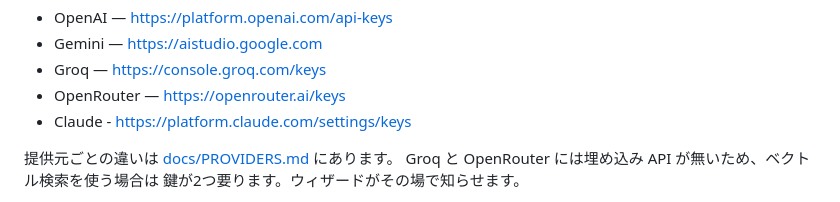
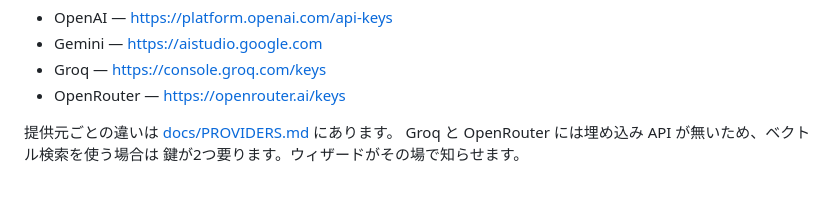
Before and after one commit to itanaka66/AI-PMO-Platform, a Markdown page: INSTALL.md, the part around the change. GitHub-like rendering.

Commit message:
Revert "Update INSTALL.md with Claude API key link"
This reverts commit 751d722b8c4742ba172fbbe8e8fa1b750f4be223.

```diff
--- a/INSTALL.md
+++ b/INSTALL.md
@@ -33,7 +33,6 @@ Create one with the provider you chose; OpenAI is a fine default.
 - Gemini — https://aistudio.google.com
 - Groq — https://console.groq.com/keys
 - OpenRouter — https://openrouter.ai/keys
-- Claude - https://platform.claude.com/settings/keys
 
 提供元ごとの違いは [docs/PROVIDERS.md](docs/PROVIDERS.md) にあります。
 Groq と OpenRouter には埋め込み API が無いため、ベクトル検索を使う場合は
```
